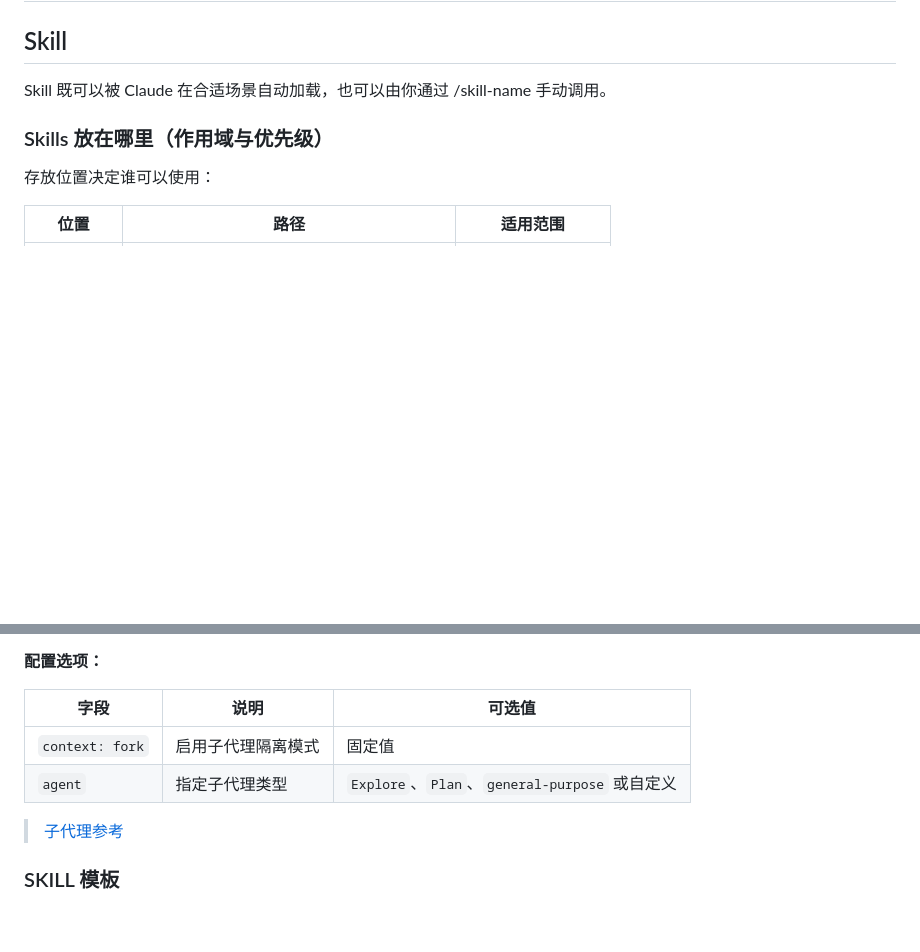
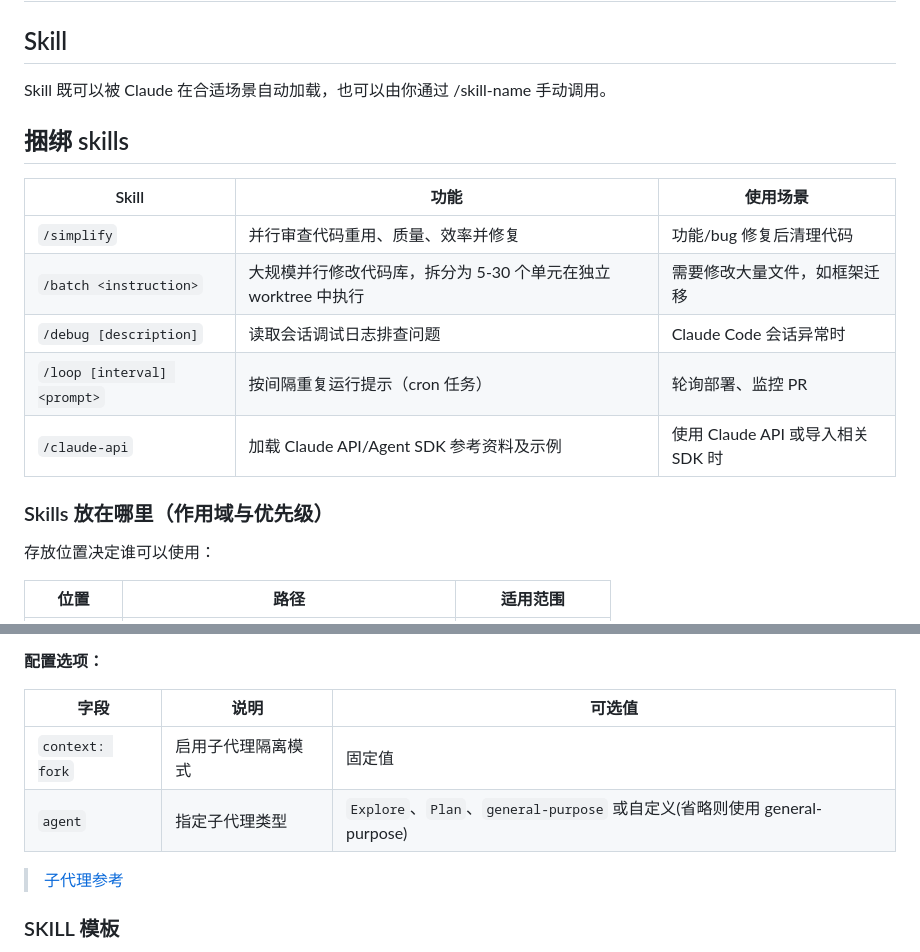
Before and after one commit to Nobody-Cares-TXSL/MarkdownNote, a Markdown page: AI_Note/Claude_Code/claude-skills.md, 2 parts joined by grey strips. Drawn GitHub-style; blank space fills up the shorter version.

Commit message:
docs(Claude_Code): 优化 skills 文档并新增 loop 调度说明
- 将捆绑 skills 从段落改为表格格式
- 新增 claude-loop.md 文档（/loop 和 cron 调度）
- 修正 agent 字段说明

Co-Authored-By: Claude Opus 4.6 <noreply@anthropic.com>

```diff
--- a/AI_Note/Claude_Code/claude-skills.md
+++ b/AI_Note/Claude_Code/claude-skills.md
@@ -3,6 +3,16 @@
 ## Skill
 
 Skill 既可以被 Claude 在合适场景自动加载，也可以由你通过 /skill-name 手动调用。
+
+## 捆绑 skills
+
+| Skill | 功能 | 使用场景 |
+|-------|------|---------|
+| `/simplify` | 并行审查代码重用、质量、效率并修复 | 功能/bug 修复后清理代码 |
+| `/batch <instruction>` | 大规模并行修改代码库，拆分为 5-30 个单元在独立 worktree 中执行 | 需要修改大量文件，如框架迁移 |
+| `/debug [description]` | 读取会话调试日志排查问题 | Claude Code 会话异常时 |
+| `/loop [interval] <prompt>` | 按间隔重复运行提示（cron 任务） | 轮询部署、监控 PR |
+| `/claude-api` | 加载 Claude API/Agent SDK 参考资料及示例 | 使用 Claude API 或导入相关 SDK 时 |
 
 ### Skills 放在哪里（作用域与优先级）
 
@@ -129,7 +139,7 @@ model: sonnet
 | 字段 | 说明 | 可选值 |
 |------|------|--------|
 | `context: fork` | 启用子代理隔离模式 | 固定值 |
-| `agent` | 指定子代理类型 | `Explore`、`Plan`、`general-purpose` 或自定义 |
+| `agent` | 指定子代理类型 | `Explore`、`Plan`、`general-purpose` 或自定义(省略则使用 general-purpose) |
 
 > [子代理参考](./claude-Subagents.md)
 
```
Also changed, not shown: AI_Note/Claude_Code/claude-loop.md (added, +138 -0 lines).
